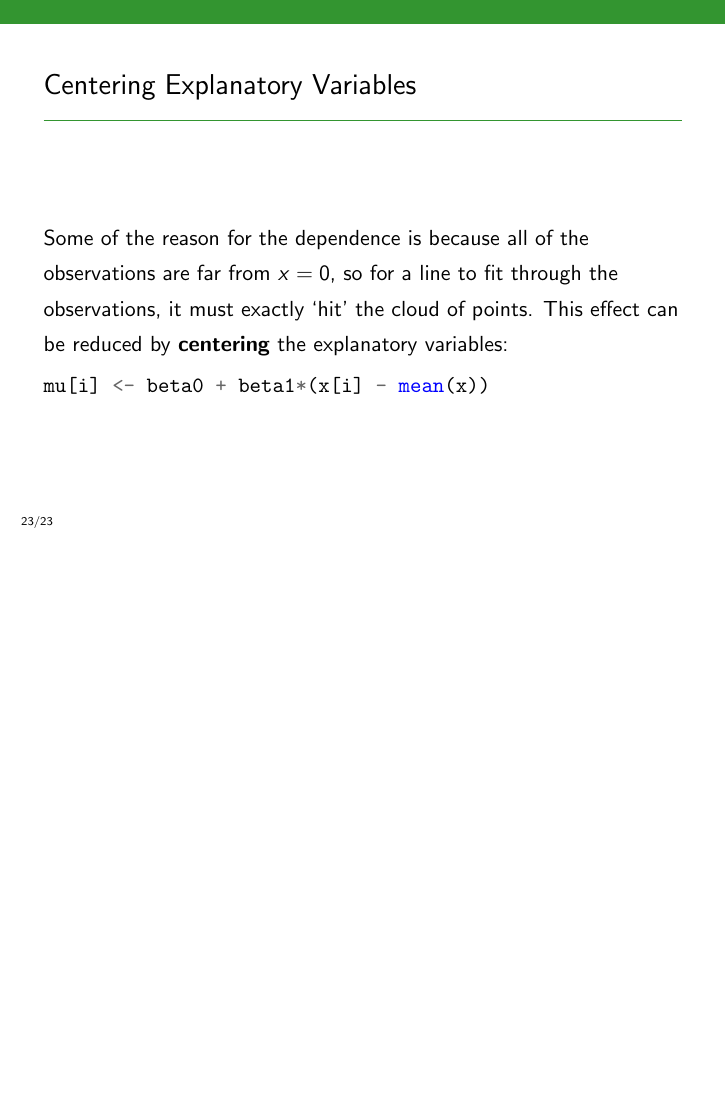
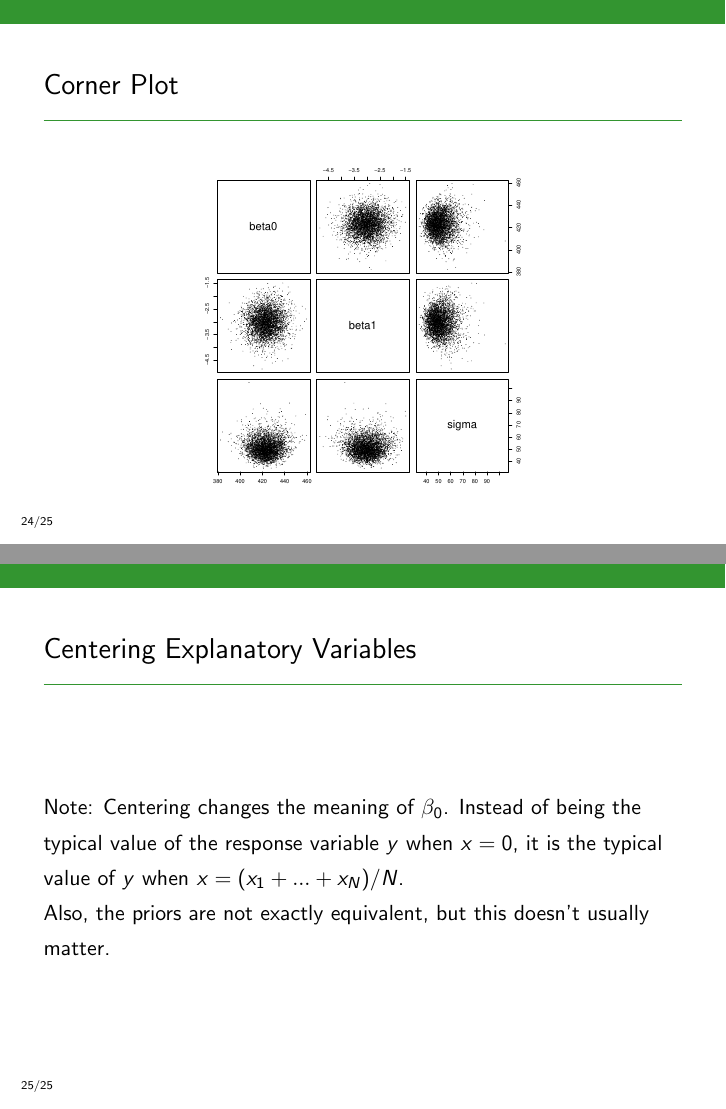
Before and after one commit to eggplantbren/STATS331, LaTeX slides (NewSlides/lecture11.tex): page 32 of 32 before the commit and pages 33 and 35 of 35 after it, the two joined at a grey line, the shorter picture padded with empty space. Compiled offline with pdfLaTeX.

Commit message:
New corner plots

```diff
--- a/NewSlides/lecture11.tex
+++ b/NewSlides/lecture11.tex
@@ -337,6 +337,21 @@ mu[i] <- beta0 + beta1*(x[i] - mean(x))
 \end{minted}
 \end{frame}
 
+\begin{frame}
+\frametitle{Corner Plot}
+\begin{center}
+\includegraphics[width=0.55\textwidth]{images/road_corner2.pdf}
+\end{center}
+\end{frame}
+
+\begin{frame}[fragile]
+\frametitle{Centering Explanatory Variables}
+Note: Centering changes the meaning of $\beta_0$. Instead of being the typical
+value of the response variable $y$ when $x=0$, it is the typical value of
+$y$ when $x=(x_1 + ... + x_N)/N$.\pause
+
+Also, the priors are not exactly equivalent, but this doesn't usually matter.
+\end{frame}
 
 
 
```
Also changed, not shown: NewSlides/images/road_corner.pdf, NewSlides/images/road_corner2.pdf (added).
